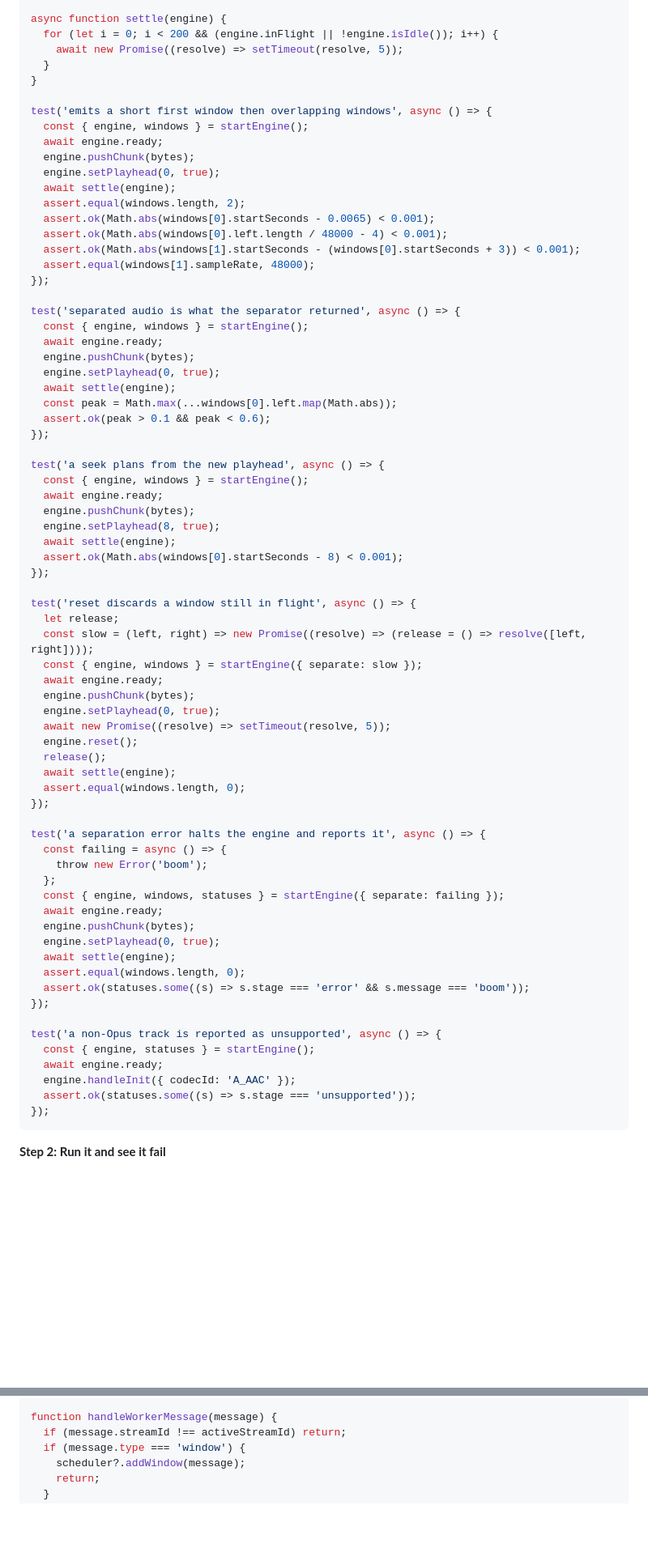
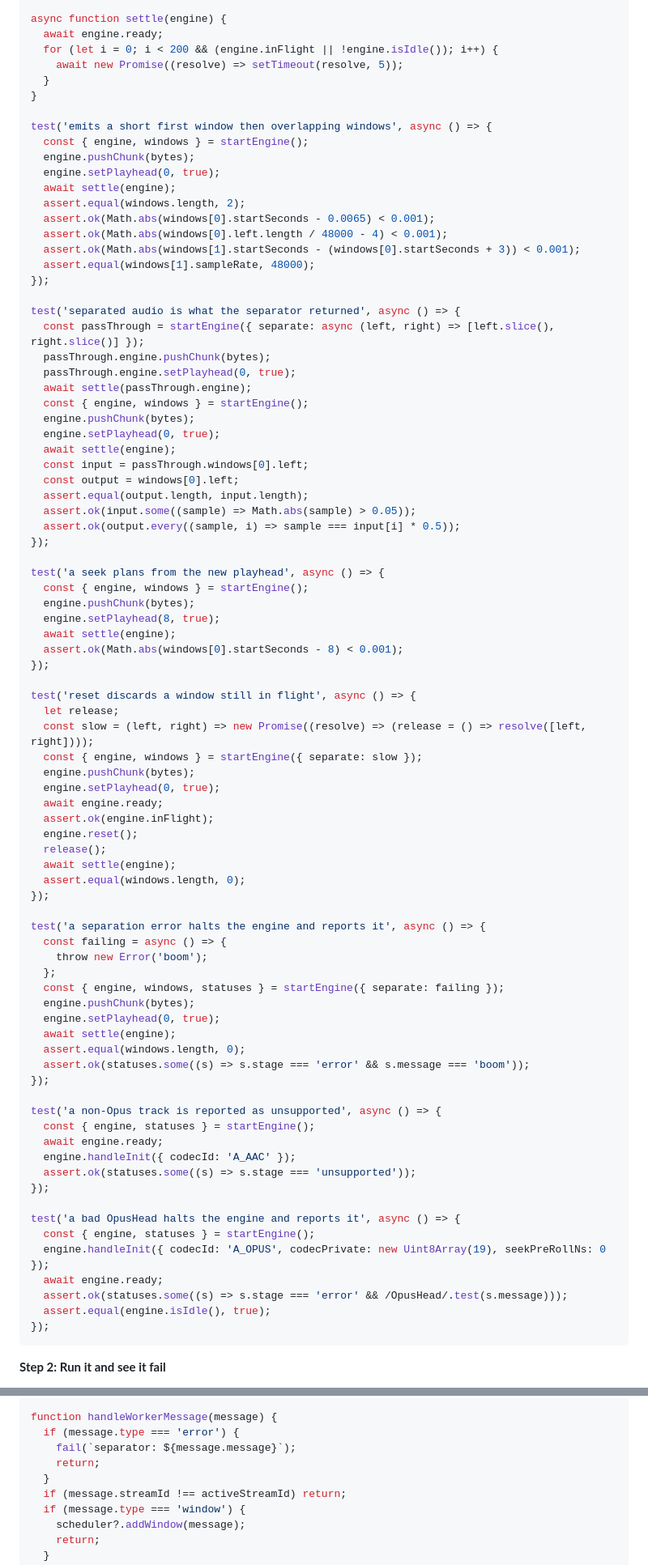
Before and after one commit to HighWatersDev/music-filter, a Markdown page: docs/plans/2026-10-25-read-ahead-pipeline.md, 2 parts joined by grey strips. Shown at 81% size. Drawn GitHub-style; blank space fills up the shorter version.

````diff
--- a/docs/plans/2026-10-25-read-ahead-pipeline.md
+++ b/docs/plans/2026-10-25-read-ahead-pipeline.md
@@ -1158,6 +1185,7 @@ function startEngine(options = {}) {
 }
 
 async function settle(engine) {
+  await engine.ready;
   for (let i = 0; i < 200 && (engine.inFlight || !engine.isIdle()); i++) {
     await new Promise((resolve) => setTimeout(resolve, 5));
   }
@@ -1165,7 +1193,6 @@ async function settle(engine) {
 
 test('emits a short first window then overlapping windows', async () => {
   const { engine, windows } = startEngine();
-  await engine.ready;
   engine.pushChunk(bytes);
   engine.setPlayhead(0, true);
   await settle(engine);
@@ -1177,18 +1204,23 @@ test('emits a short first window then overlapping windows', async () => {
 });
 
 test('separated audio is what the separator returned', async () => {
+  const passThrough = startEngine({ separate: async (left, right) => [left.slice(), right.slice()] });
+  passThrough.engine.pushChunk(bytes);
+  passThrough.engine.setPlayhead(0, true);
+  await settle(passThrough.engine);
   const { engine, windows } = startEngine();
-  await engine.ready;
   engine.pushChunk(bytes);
   engine.setPlayhead(0, true);
   await settle(engine);
-  const peak = Math.max(...windows[0].left.map(Math.abs));
-  assert.ok(peak > 0.1 && peak < 0.6);
+  const input = passThrough.windows[0].left;
+  const output = windows[0].left;
+  assert.equal(output.length, input.length);
+  assert.ok(input.some((sample) => Math.abs(sample) > 0.05));
+  assert.ok(output.every((sample, i) => sample === input[i] * 0.5));
 });
 
 test('a seek plans from the new playhead', async () => {
   const { engine, windows } = startEngine();
-  await engine.ready;
   engine.pushChunk(bytes);
   engine.setPlayhead(8, true);
   await settle(engine);
@@ -1199,10 +1231,10 @@ test('reset discards a window still in flight', async () => {
   let release;
   const slow = (left, right) => new Promise((resolve) => (release = () => resolve([left, right])));
   const { engine, windows } = startEngine({ separate: slow });
-  await engine.ready;
   engine.pushChunk(bytes);
   engine.setPlayhead(0, true);
-  await new Promise((resolve) => setTimeout(resolve, 5));
+  await engine.ready;
+  assert.ok(engine.inFlight);
   engine.reset();
   release();
   await settle(engine);
@@ -1214,7 +1246,6 @@ test('a separation error halts the engine and reports it', async () => {
     throw new Error('boom');
   };
   const { engine, windows, statuses } = startEngine({ separate: failing });
-  await engine.ready;
   engine.pushChunk(bytes);
   engine.setPlayhead(0, true);
   await settle(engine);
@@ -1227,6 +1258,14 @@ test('a non-Opus track is reported as unsupported', async () => {
   await engine.ready;
   engine.handleInit({ codecId: 'A_AAC' });
   assert.ok(statuses.some((s) => s.stage === 'unsupported'));
+});
+
+test('a bad OpusHead halts the engine and reports it', async () => {
+  const { engine, statuses } = startEngine();
+  engine.handleInit({ codecId: 'A_OPUS', codecPrivate: new Uint8Array(19), seekPreRollNs: 0 });
+  await engine.ready;
+  assert.ok(statuses.some((s) => s.stage === 'error' && /OpusHead/.test(s.message)));
+  assert.equal(engine.isIdle(), true);
 });
 ```
 
@@ -2090,6 +2158,10 @@ function send(message, transfer = []) {
 }
 
 function handleWorkerMessage(message) {
+  if (message.type === 'error') {
+    fail(`separator: ${message.message}`);
+    return;
+  }
   if (message.streamId !== activeStreamId) return;
   if (message.type === 'window') {
     scheduler?.addWindow(message);
````
Also changed, not shown: other parts of docs/plans/2026-10-25-read-ahead-pipeline.md (+103 -36 lines).
